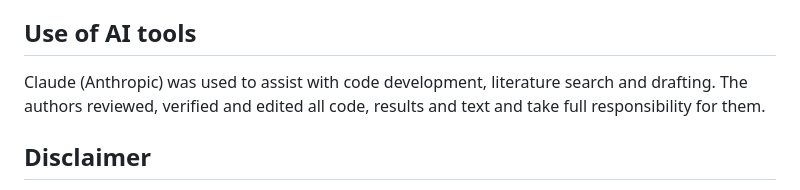
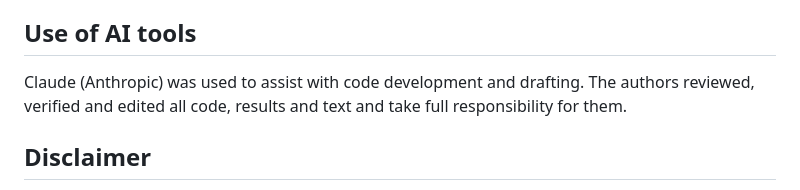
Before and after one commit to kalai-arasan-g/etf-small-investors-india, a Markdown page: README.md, the part around the change. GitHub-like rendering.

```diff
--- a/README.md
+++ b/README.md
@@ -83,7 +83,7 @@ If you use this code, please cite the paper (see [`CITATION.cff`](CITATION.cff))
 
 ## Use of AI tools
 
-Claude (Anthropic) was used to assist with code development, literature search and drafting. The authors reviewed, verified and edited all code, results and text and take full responsibility for them.
+Claude (Anthropic) was used to assist with code development and drafting. The authors reviewed, verified and edited all code, results and text and take full responsibility for them.
 
 ## Disclaimer
 
```
